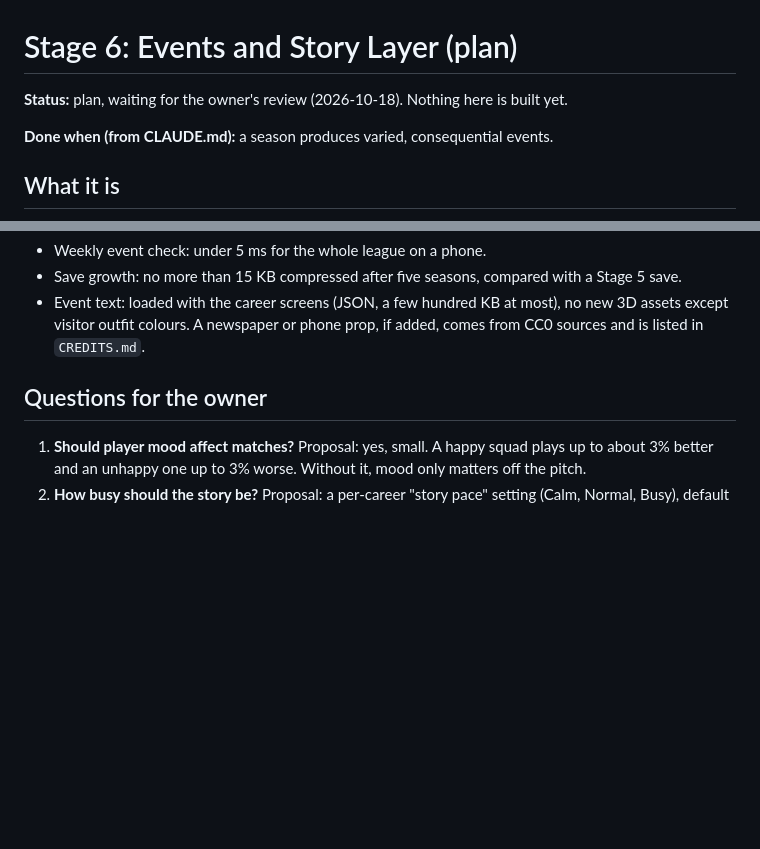
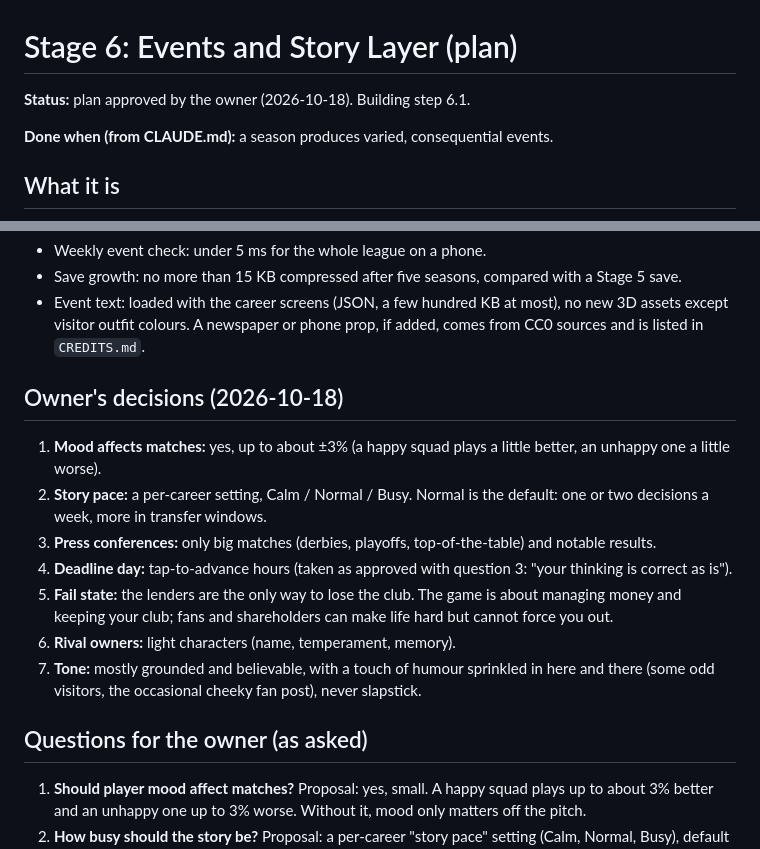
Before and after one commit to Jxstrr0/SeasonTicket, a Markdown page: docs/STAGE_6_EVENTS.md, 2 parts joined by grey strips. GitHub-like rendering; blank space fills up the shorter version.

Commit message:
Stage 6 plan: record the owner's decisions
Co-Authored-By: Claude Opus 5.5 <noreply@anthropic.com>
Claude-Session: https://claude.ai/code/session_01Suf6FZStTUN7TZmnKKHt6b

```diff
--- a/docs/STAGE_6_EVENTS.md
+++ b/docs/STAGE_6_EVENTS.md
@@ -1,6 +1,6 @@
 # Stage 6: Events and Story Layer (plan)
 
-**Status:** plan, waiting for the owner's review (2026-10-18). Nothing here is built yet.
+**Status:** plan approved by the owner (2026-10-18). Building step 6.1.
 
 **Done when (from CLAUDE.md):** a season produces varied, consequential events.
 
@@ -104,7 +104,17 @@ Each step ships a playable build to Pages, like Stage 5.
 - Save growth: no more than 15 KB compressed after five seasons, compared with a Stage 5 save.
 - Event text: loaded with the career screens (JSON, a few hundred KB at most), no new 3D assets except visitor outfit colours. A newspaper or phone prop, if added, comes from CC0 sources and is listed in `CREDITS.md`.
 
-## Questions for the owner
+## Owner's decisions (2026-10-18)
+
+1. **Mood affects matches:** yes, up to about ±3% (a happy squad plays a little better, an unhappy one a little worse).
+2. **Story pace:** a per-career setting, Calm / Normal / Busy. Normal is the default: one or two decisions a week, more in transfer windows.
+3. **Press conferences:** only big matches (derbies, playoffs, top-of-the-table) and notable results.
+4. **Deadline day:** tap-to-advance hours (taken as approved with question 3: "your thinking is correct as is").
+5. **Fail state:** the lenders are the only way to lose the club. The game is about managing money and keeping your club; fans and shareholders can make life hard but cannot force you out.
+6. **Rival owners:** light characters (name, temperament, memory).
+7. **Tone:** mostly grounded and believable, with a touch of humour sprinkled in here and there (some odd visitors, the occasional cheeky fan post), never slapstick.
+
+## Questions for the owner (as asked)
 
 1. **Should player mood affect matches?** Proposal: yes, small. A happy squad plays up to about 3% better and an unhappy one up to 3% worse. Without it, mood only matters off the pitch.
 2. **How busy should the story be?** Proposal: a per-career "story pace" setting (Calm, Normal, Busy), default Normal: one or two decisions a week, more in windows.
```
